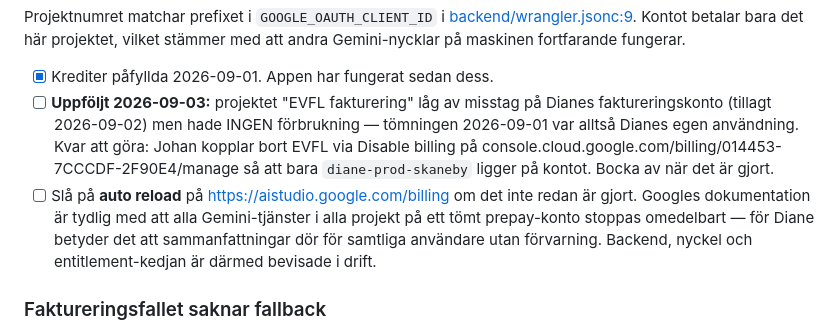
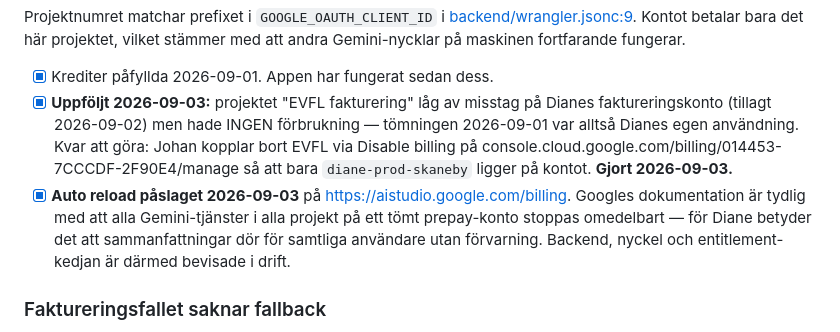
Before and after one commit to Skaneby/voicesummary, a Markdown page: tasks/todo.md, the part around the change. Rendered like a GitHub page.

Commit message:
docs: konsolstegen avbockade — deploy, CORS, auto-reload och EVFL verifierade
Worker-deployen bevisad via CORS-preflight mot produktion (webb-origin
släpps in, evil.com nekas), auto-reload påslaget, EVFL bortkopplat.
Kvar: localhost:8000-origin hos Google propagerar ännu inte (GSI_LOGGER
nekar) — vänta eller kontrollera stavningen på OAuth-klienten.

Co-Authored-By: Claude Fable 5 <noreply@anthropic.com>

```diff
--- a/tasks/todo.md
+++ b/tasks/todo.md
@@ -337,14 +337,13 @@ det här projektet, vilket stämmer med att andra Gemini-nycklar på maskinen
 fortfarande fungerar.
 
 - [x] Krediter påfyllda 2026-09-01. Appen har fungerat sedan dess.
-- [ ] **Uppföljt 2026-09-03:** projektet "EVFL fakturering" låg av misstag på
+- [x] **Uppföljt 2026-09-03:** projektet "EVFL fakturering" låg av misstag på
       Dianes faktureringskonto (tillagt 2026-09-02) men hade INGEN förbrukning
       — tömningen 2026-09-01 var alltså Dianes egen användning. Kvar att göra:
       Johan kopplar bort EVFL via Disable billing på
       console.cloud.google.com/billing/014453-7CCCDF-2F90E4/manage så att
-      bara `diane-prod-skaneby` ligger på kontot. Bocka av när det är gjort.
-- [ ] Slå på **auto reload** på https://aistudio.google.com/billing om det
-      inte redan är gjort. Googles dokumentation är tydlig med
+      bara `diane-prod-skaneby` ligger på kontot. **Gjort 2026-09-03.**
+- [x] **Auto reload påslaget 2026-09-03** på https://aistudio.google.com/billing. Googles dokumentation är tydlig med
       att alla Gemini-tjänster i alla projekt på ett tömt prepay-konto stoppas
       omedelbart — för Diane betyder det att sammanfattningar dör för samtliga
       användare utan förvarning.
```
